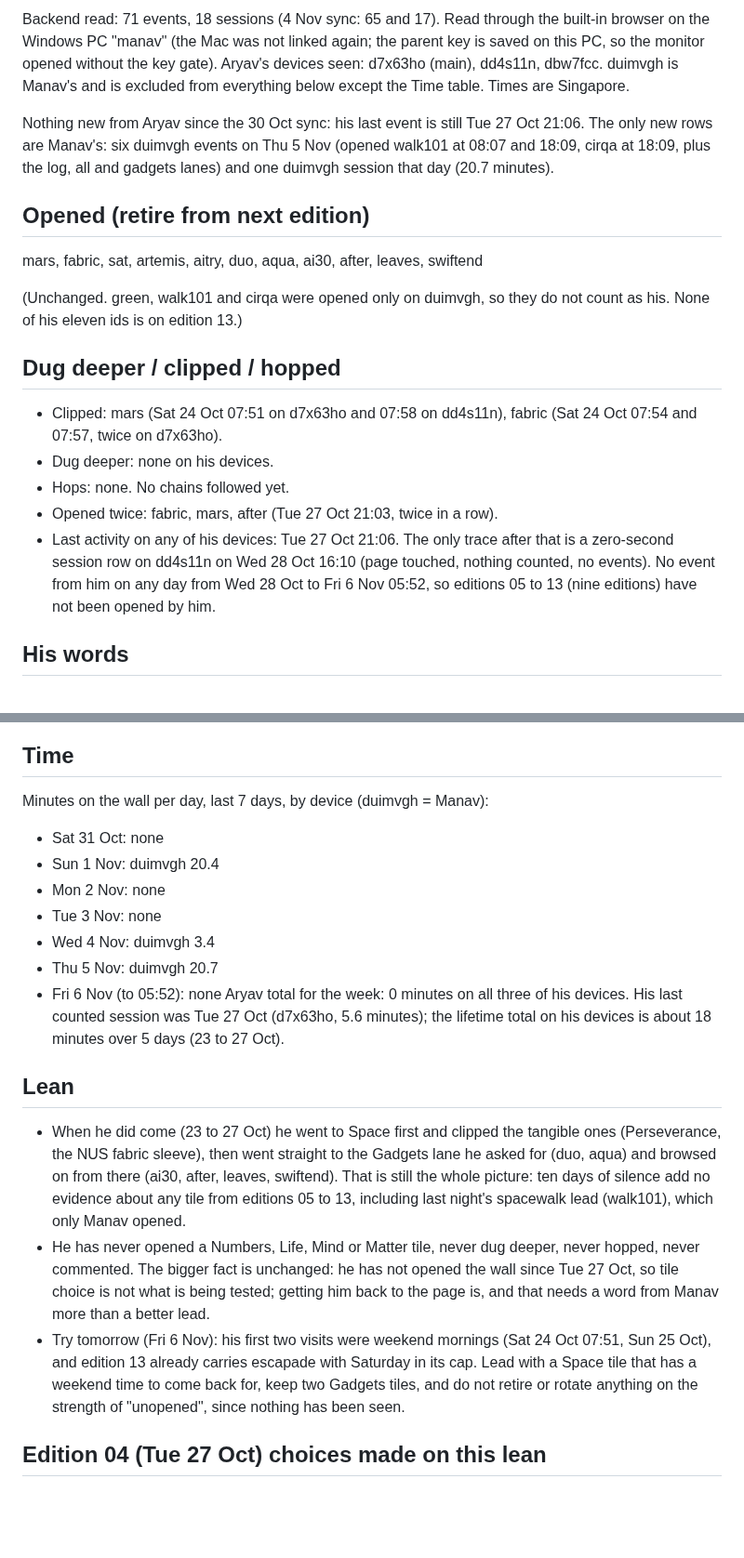
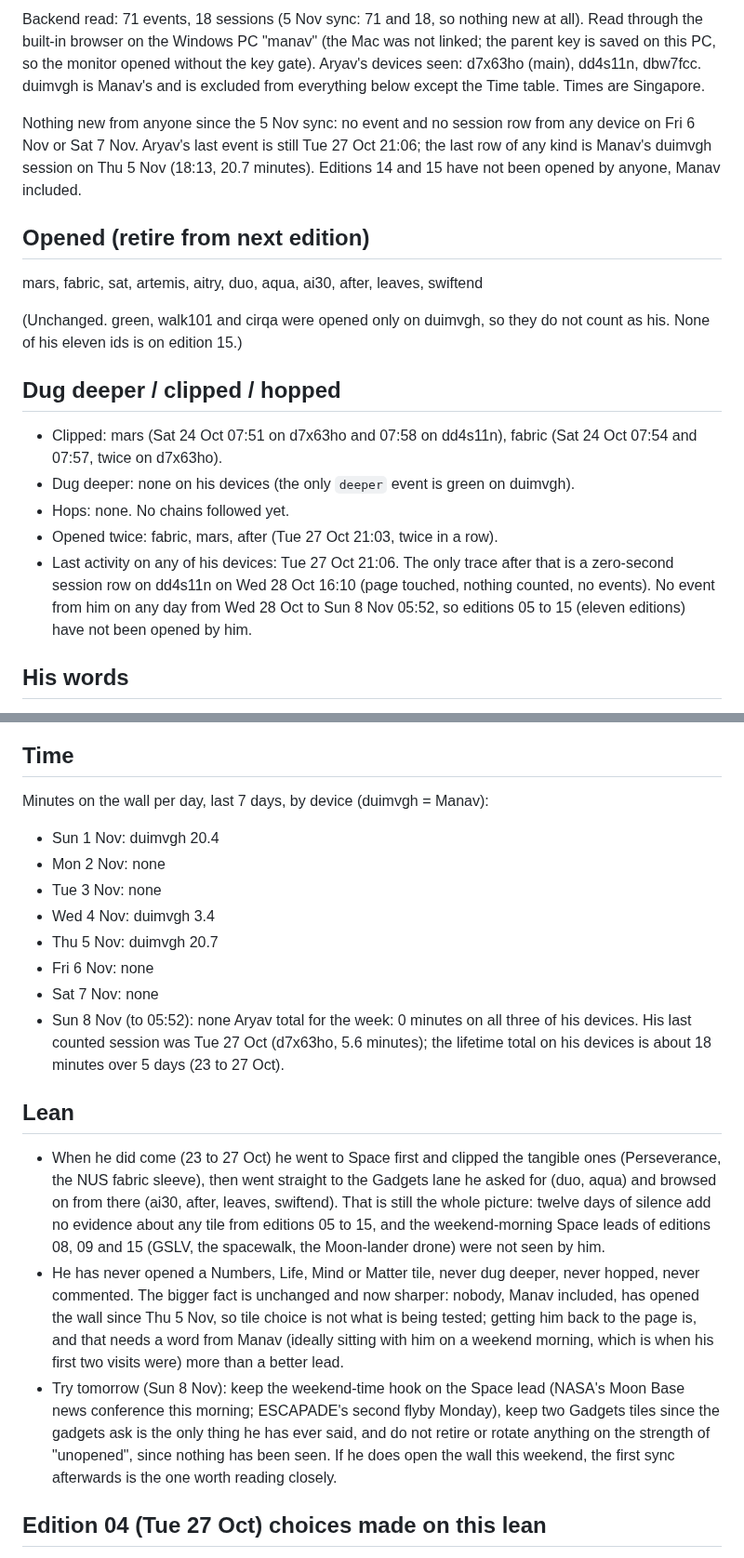
Before and after one commit to manav-singhania/frontier, a Markdown page: signals/latest.md, 2 parts joined by grey strips. Shown at 93% size. Rendered like a GitHub page; blank space fills up the shorter version.

Commit message:
signals: synced from backend 2026-11-07
Read through the built-in browser on the Windows PC (Mac not linked). 71 events, 18 sessions, unchanged since the 5 Nov sync; no activity from any device on 6 or 7 Nov.

Co-Authored-By: Claude Fable 5.1 <noreply@anthropic.com>
Claude-Session: https://claude.ai/code/session_01BqQJSkEeM7qgC1swMCdJ7i

```diff
--- a/signals/latest.md
+++ b/signals/latest.md
@@ -2,19 +2,19 @@
 
-Backend read: 71 events, 18 sessions (4 Nov sync: 65 and 17). Read through the built-in browser on the Windows PC "manav" (the Mac was not linked again; the parent key is saved on this PC, so the monitor opened without the key gate). Aryav's devices seen: d7x63ho (main), dd4s11n, dbw7fcc. duimvgh is Manav's and is excluded from everything below except the Time table. Times are Singapore.
+Backend read: 71 events, 18 sessions (5 Nov sync: 71 and 18, so nothing new at all). Read through the built-in browser on the Windows PC "manav" (the Mac was not linked; the parent key is saved on this PC, so the monitor opened without the key gate). Aryav's devices seen: d7x63ho (main), dd4s11n, dbw7fcc. duimvgh is Manav's and is excluded from everything below except the Time table. Times are Singapore.
 
-Nothing new from Aryav since the 30 Oct sync: his last event is still Tue 27 Oct 21:06. The only new rows are Manav's: six duimvgh events on Thu 5 Nov (opened walk101 at 08:07 and 18:09, cirqa at 18:09, plus the log, all and gadgets lanes) and one duimvgh session that day (20.7 minutes).
+Nothing new from anyone since the 5 Nov sync: no event and no session row from any device on Fri 6 Nov or Sat 7 Nov. Aryav's last event is still Tue 27 Oct 21:06; the last row of any kind is Manav's duimvgh session on Thu 5 Nov (18:13, 20.7 minutes). Editions 14 and 15 have not been opened by anyone, Manav included.
 
 ## Opened (retire from next edition)
 mars, fabric, sat, artemis, aitry, duo, aqua, ai30, after, leaves, swiftend
 
-(Unchanged. green, walk101 and cirqa were opened only on duimvgh, so they do not count as his. None of his eleven ids is on edition 13.)
+(Unchanged. green, walk101 and cirqa were opened only on duimvgh, so they do not count as his. None of his eleven ids is on edition 15.)
 
 ## Dug deeper / clipped / hopped
 - Clipped: mars (Sat 24 Oct 07:51 on d7x63ho and 07:58 on dd4s11n), fabric (Sat 24 Oct 07:54 and 07:57, twice on d7x63ho).
-- Dug deeper: none on his devices.
+- Dug deeper: none on his devices (the only `deeper` event is green on duimvgh).
 - Hops: none. No chains followed yet.
 - Opened twice: fabric, mars, after (Tue 27 Oct 21:03, twice in a row).
-- Last activity on any of his devices: Tue 27 Oct 21:06. The only trace after that is a zero-second session row on dd4s11n on Wed 28 Oct 16:10 (page touched, nothing counted, no events). No event from him on any day from Wed 28 Oct to Fri 6 Nov 05:52, so editions 05 to 13 (nine editions) have not been opened by him.
+- Last activity on any of his devices: Tue 27 Oct 21:06. The only trace after that is a zero-second session row on dd4s11n on Wed 28 Oct 16:10 (page touched, nothing counted, no events). No event from him on any day from Wed 28 Oct to Sun 8 Nov 05:52, so editions 05 to 15 (eleven editions) have not been opened by him.
 
 ## His words
 - Mon 26 Oct 16:30 (interests box): "I want some section about devices, and cool gadgets open too public, not necessary new."
@@ -25,19 +25,20 @@ None.
 
 ## Time
 Minutes on the wall per day, last 7 days, by device (duimvgh = Manav):
-- Sat 31 Oct: none
 - Sun 1 Nov: duimvgh 20.4
 - Mon 2 Nov: none
 - Tue 3 Nov: none
 - Wed 4 Nov: duimvgh 3.4
 - Thu 5 Nov: duimvgh 20.7
-- Fri 6 Nov (to 05:52): none
+- Fri 6 Nov: none
+- Sat 7 Nov: none
+- Sun 8 Nov (to 05:52): none
 Aryav total for the week: 0 minutes on all three of his devices. His last counted session was Tue 27 Oct (d7x63ho, 5.6 minutes); the lifetime total on his devices is about 18 minutes over 5 days (23 to 27 Oct).
 
 ## Lean
-- When he did come (23 to 27 Oct) he went to Space first and clipped the tangible ones (Perseverance, the NUS fabric sleeve), then went straight to the Gadgets lane he asked for (duo, aqua) and browsed on from there (ai30, after, leaves, swiftend). That is still the whole picture: ten days of silence add no evidence about any tile from editions 05 to 13, including last night's spacewalk lead (walk101), which only Manav opened.
-- He has never opened a Numbers, Life, Mind or Matter tile, never dug deeper, never hopped, never commented. The bigger fact is unchanged: he has not opened the wall since Tue 27 Oct, so tile choice is not what is being tested; getting him back to the page is, and that needs a word from Manav more than a better lead.
-- Try tomorrow (Fri 6 Nov): his first two visits were weekend mornings (Sat 24 Oct 07:51, Sun 25 Oct), and edition 13 already carries escapade with Saturday in its cap. Lead with a Space tile that has a weekend time to come back for, keep two Gadgets tiles, and do not retire or rotate anything on the strength of "unopened", since nothing has been seen.
+- When he did come (23 to 27 Oct) he went to Space first and clipped the tangible ones (Perseverance, the NUS fabric sleeve), then went straight to the Gadgets lane he asked for (duo, aqua) and browsed on from there (ai30, after, leaves, swiftend). That is still the whole picture: twelve days of silence add no evidence about any tile from editions 05 to 15, and the weekend-morning Space leads of editions 08, 09 and 15 (GSLV, the spacewalk, the Moon-lander drone) were not seen by him.
+- He has never opened a Numbers, Life, Mind or Matter tile, never dug deeper, never hopped, never commented. The bigger fact is unchanged and now sharper: nobody, Manav included, has opened the wall since Thu 5 Nov, so tile choice is not what is being tested; getting him back to the page is, and that needs a word from Manav (ideally sitting with him on a weekend morning, which is when his first two visits were) more than a better lead.
+- Try tomorrow (Sun 8 Nov): keep the weekend-time hook on the Space lead (NASA's Moon Base news conference this morning; ESCAPADE's second flyby Monday), keep two Gadgets tiles since the gadgets ask is the only thing he has ever said, and do not retire or rotate anything on the strength of "unopened", since nothing has been seen. If he does open the wall this weekend, the first sync afterwards is the one worth reading closely.
 
 ## Edition 04 (Tue 27 Oct) choices made on this lean
 Lead: Perseverance Mars-dust paper (he clipped Perseverance). Gadgets: iPhone Duo new + HoverAir Aqua carried. Earth test: PACE autumn-leaves map. Life test: mosquito preferences. Numbers test: Condorcet/Klein bottle. Using AI: ai30 rotated in. Next rotation: aimit or ai17.
```
Also changed, not shown: other parts of signals/latest.md (+1 -1 lines).
